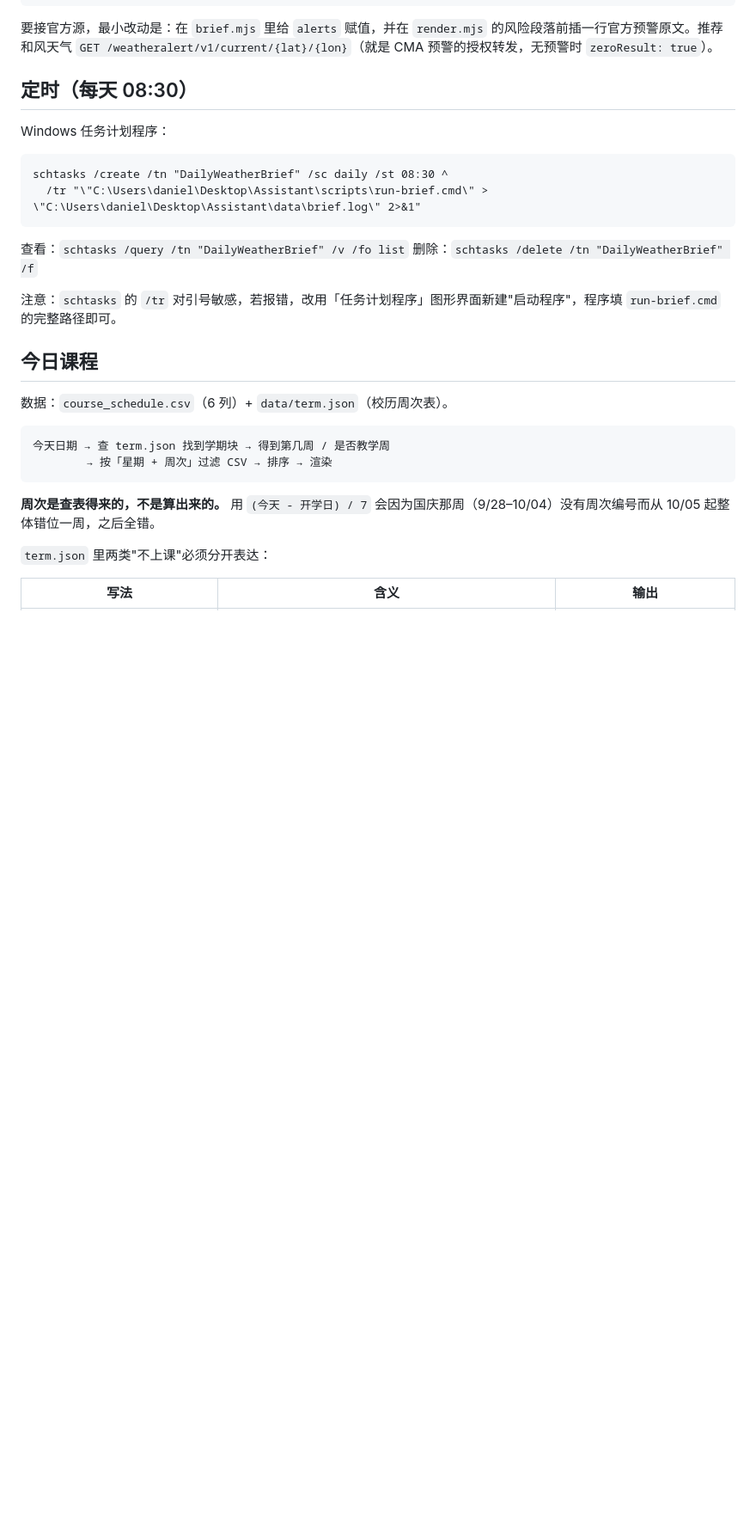
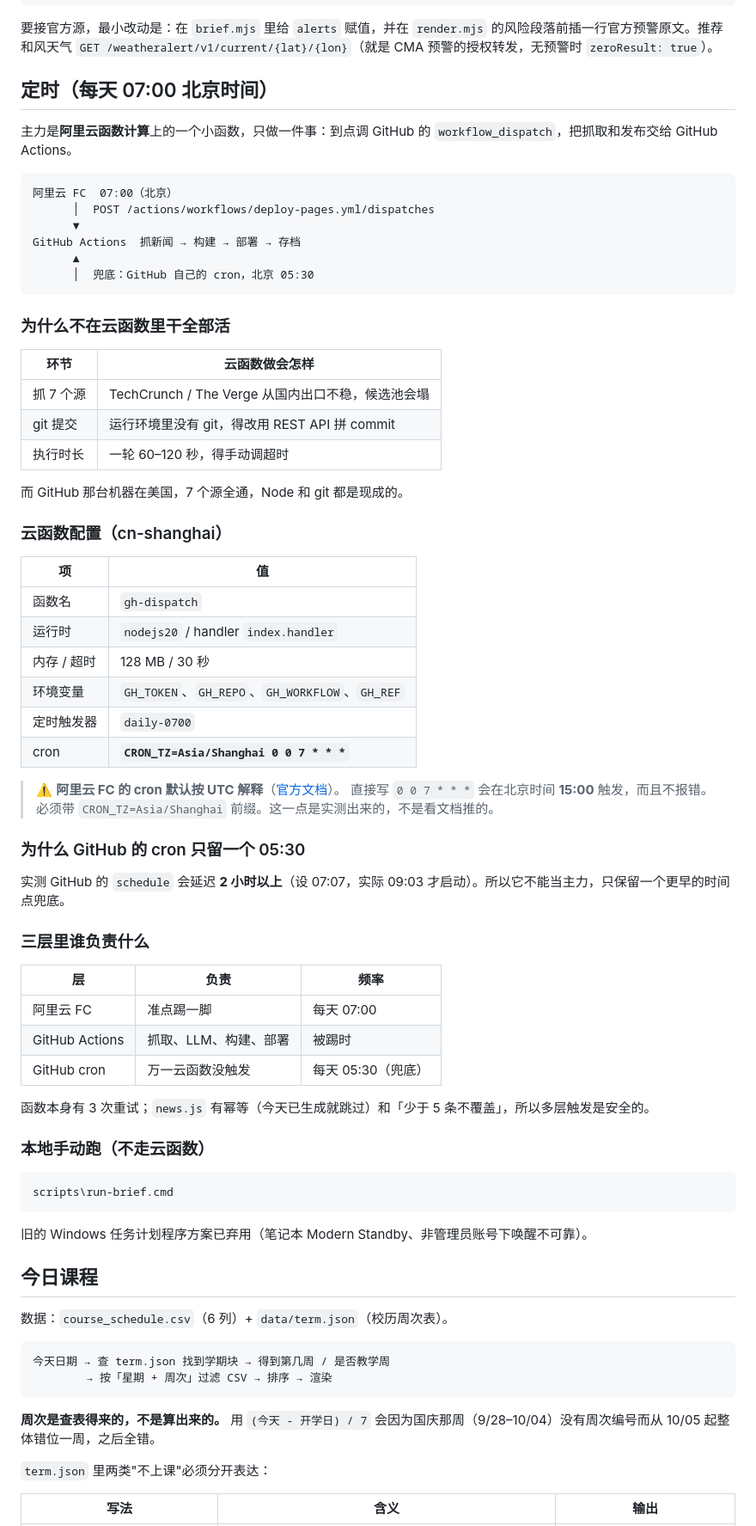
Before and after one commit to Daniel-BBy/Daily-assistant, a Markdown page: README.md, the part around the change. Shown at 86% size. Drawn GitHub-style; blank space fills up the shorter version.

Commit message:
README：记录阿里云函数的配置与 CRON_TZ 时区陷阱

````diff
--- a/README.md
+++ b/README.md
@@ -130,19 +130,65 @@ daily:   weather_code, temperature_2m_max/min, apparent_temperature_max/min,
 
 要接官方源，最小改动是：在 `brief.mjs` 里给 `alerts` 赋值，并在 `render.mjs` 的风险段落前插一行官方预警原文。推荐和风天气 `GET /weatheralert/v1/current/{lat}/{lon}`（就是 CMA 预警的授权转发，无预警时 `zeroResult: true`）。
 
-## 定时（每天 08:30）
+## 定时（每天 07:00 北京时间）
 
-Windows 任务计划程序：
+主力是**阿里云函数计算**上的一个小函数，只做一件事：到点调 GitHub 的 `workflow_dispatch`，把抓取和发布交给 GitHub Actions。
+
+```
+阿里云 FC  07:00（北京）
+      │  POST /actions/workflows/deploy-pages.yml/dispatches
+      ▼
+GitHub Actions  抓新闻 → 构建 → 部署 → 存档
+      ▲
+      │  兜底：GitHub 自己的 cron，北京 05:30
+```
+
+### 为什么不在云函数里干全部活
+
+| 环节 | 云函数做会怎样 |
+|---|---|
+| 抓 7 个源 | TechCrunch / The Verge 从国内出口不稳，候选池会塌 |
+| git 提交 | 运行环境里没有 git，得改用 REST API 拼 commit |
+| 执行时长 | 一轮 60–120 秒，得手动调超时 |
+
+而 GitHub 那台机器在美国，7 个源全通，Node 和 git 都是现成的。
+
+### 云函数配置（cn-shanghai）
+
+| 项 | 值 |
+|---|---|
+| 函数名 | `gh-dispatch` |
+| 运行时 | `nodejs20` / handler `index.handler` |
+| 内存 / 超时 | 128 MB / 30 秒 |
+| 环境变量 | `GH_TOKEN`、`GH_REPO`、`GH_WORKFLOW`、`GH_REF` |
+| 定时触发器 | `daily-0700` |
+| cron | **`CRON_TZ=Asia/Shanghai 0 0 7 * * *`** |
+
+> ⚠️ **阿里云 FC 的 cron 默认按 UTC 解释**（[官方文档](https://help.aliyun.com/zh/functioncompute/time-triggers)）。
+> 直接写 `0 0 7 * * *` 会在北京时间 **15:00** 触发，而且不报错。
+> 必须带 `CRON_TZ=Asia/Shanghai` 前缀。这一点是实测出来的，不是看文档推的。
+
+### 为什么 GitHub 的 cron 只留一个 05:30
+
+实测 GitHub 的 `schedule` 会延迟 **2 小时以上**（设 07:07，实际 09:03 才启动）。所以它不能当主力，只保留一个更早的时间点兜底。
+
+### 三层里谁负责什么
+
+| 层 | 负责 | 频率 |
+|---|---|---|
+| 阿里云 FC | 准点踢一脚 | 每天 07:00 |
+| GitHub Actions | 抓取、LLM、构建、部署 | 被踢时 |
+| GitHub cron | 万一云函数没触发 | 每天 05:30（兜底） |
+
+函数本身有 3 次重试；`news.js` 有幂等（今天已生成就跳过）和「少于 5 条不覆盖」，所以多层触发是安全的。
+
+### 本地手动跑（不走云函数）
 
 ```bat
-schtasks /create /tn "DailyWeatherBrief" /sc daily /st 08:30 ^
-  /tr "\"C:\Users\daniel\Desktop\Assistant\scripts\run-brief.cmd\" > \"C:\Users\daniel\Desktop\Assistant\data\brief.log\" 2>&1"
+scripts\run-brief.cmd
 ```
 
-查看：`schtasks /query /tn "DailyWeatherBrief" /v /fo list`
-删除：`schtasks /delete /tn "DailyWeatherBrief" /f`
-
-注意：`schtasks` 的 `/tr` 对引号敏感，若报错，改用「任务计划程序」图形界面新建"启动程序"，程序填 `run-brief.cmd` 的完整路径即可。
+旧的 Windows 任务计划程序方案已弃用（笔记本 Modern Standby、非管理员账号下唤醒不可靠）。
 
 ## 今日课程
 
````
